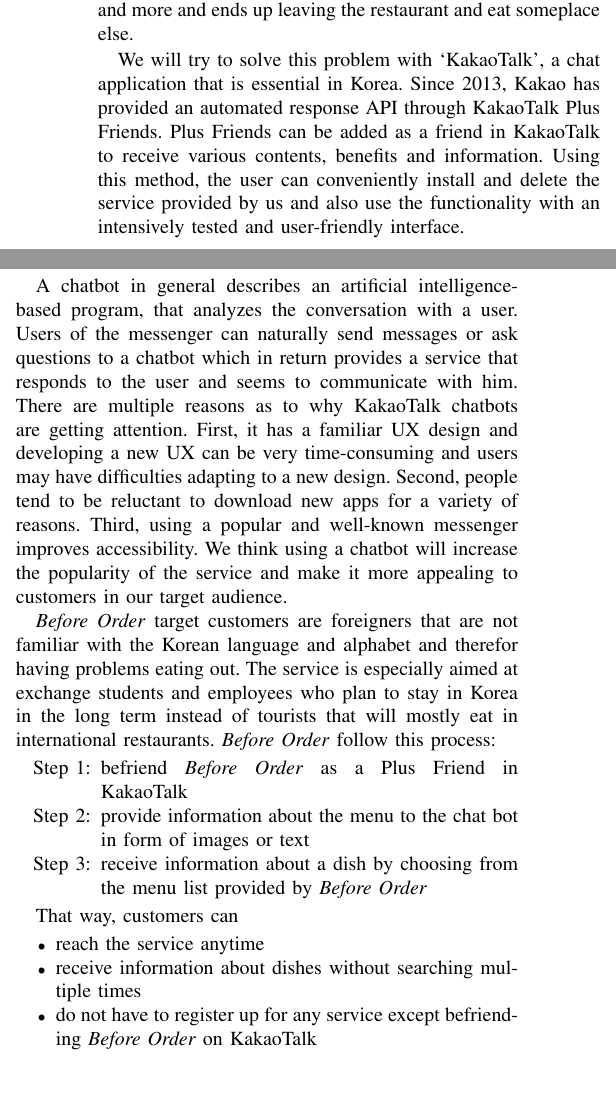
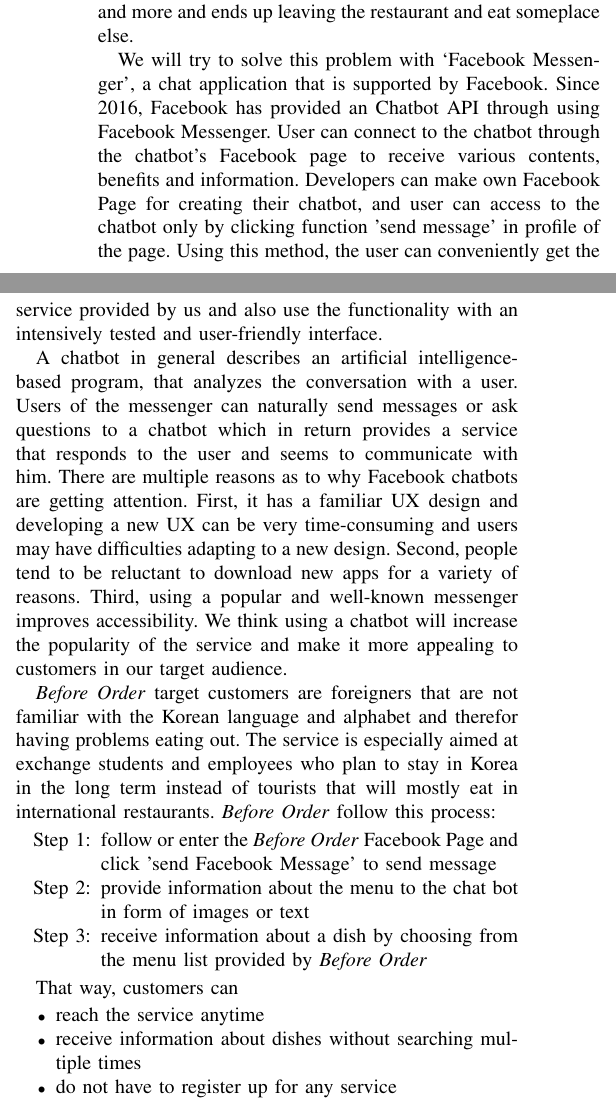
Before and after one commit to Akkarin1212/before_order, a LaTeX paper (doc/before_order.tex, which reads doc/content/introduction.tex): two parts of the columns of page 1 of 6, joined at a grey line, cut so that both start at the same text, the shorter picture padded with empty space. Compiled offline with pdfLaTeX; a missing font is replaced by an installed copy or a similar font; a LaTeX package or settings file that is missing is left out.

Commit message:
Changed instruction
We changed chatbot api from kakaotalk to facebook messenger so I changed all the word 'kakaotalk' that mentioned  in documentation to a 'facebook messenger'

```diff
--- a/doc/content/introduction.tex
+++ b/doc/content/introduction.tex
@@ -3,14 +3,14 @@
 
  Whenever foreigners face this situation, they have to search and retrieve all the different information manually. However, foreigners who do not know ‘Hangeul’ will not be able to search directly on Google because they do not understand the dish names in a menu and often also do not have access to a ‘Hangeul’ keyboard. Even if someone searches for the information, it may not be properly categorized and recognized by a translator as they often do not distinguish dishes and it may happen that they simply translate the individual letters into English. Eventually the user may need to search more and more and ends up leaving the restaurant and eat someplace else.
 
- We will try to solve this problem with ‘KakaoTalk’, a chat application that is essential in Korea. Since 2013, Kakao has provided an automated response API through KakaoTalk Plus Friends. Plus Friends can be added as a friend in KakaoTalk to receive various contents, benefits and information. Using this method, the user can conveniently install and delete the service provided by us and also use the functionality with an intensively tested and user-friendly interface.
+ We will try to solve this problem with ‘Facebook Messenger’, a chat application that is supported by Facebook. Since 2016, Facebook has provided an Chatbot API through using Facebook Messenger. User can connect to the chatbot through the chatbot's Facebook page to receive various contents, benefits and information. Developers can make own Facebook Page for creating their chatbot, and user can access to the chatbot only by clicking function 'send message' in profile of the page. Using this method, the user can conveniently get the service provided by us and also use the functionality with an intensively tested and user-friendly interface.
 
- A chatbot in general describes an artificial intelligence-based program, that analyzes the conversation with a user. Users of the messenger can naturally send messages or ask questions to a chatbot which in return provides a service that responds to the user and seems to communicate with him. There are multiple reasons as to why KakaoTalk chatbots are getting attention. First, it has a familiar UX design and developing a new UX can be very time-consuming and users may have difficulties adapting to a new design. Second, people tend to be reluctant to download new apps for a variety of reasons. Third, using a popular and well-known messenger improves accessibility. We think using a chatbot will increase the popularity of the service and make it more appealing to customers in our target audience.
+ A chatbot in general describes an artificial intelligence-based program, that analyzes the conversation with a user. Users of the messenger can naturally send messages or ask questions to a chatbot which in return provides a service that responds to the user and seems to communicate with him. There are multiple reasons as to why Facebook chatbots are getting attention. First, it has a familiar UX design and developing a new UX can be very time-consuming and users may have difficulties adapting to a new design. Second, people tend to be reluctant to download new apps for a variety of reasons. Third, using a popular and well-known messenger improves accessibility. We think using a chatbot will increase the popularity of the service and make it more appealing to customers in our target audience.
 
  \emph{Before Order} target customers are foreigners that are not familiar with the Korean language and alphabet and therefor having problems eating out. The service is especially aimed at exchange students and employees who plan to stay in Korea in the long term instead of tourists that will mostly eat in international restaurants. \emph{Before Order} follow this process:
 
 \begin{enumerate}[label=Step \arabic*:, leftmargin=1.5cm]
-\item befriend \emph{Before Order} as a Plus Friend in KakaoTalk
+\item follow or enter the \emph{Before Order} Facebook Page and click 'send Facebook Message' to send message
 \item provide information about the menu to the chat bot in form of images or text
 \item receive information about a dish by choosing from the menu list provided by \emph{Before Order}
 \end{enumerate}
@@ -19,7 +19,7 @@
 \begin{itemize}
 \item reach the service anytime
 \item receive information about dishes without searching multiple times
-\item do not have to register up for any service except befriending \emph{Before Order} on KakaoTalk
+\item do not have to register up for any service
 \end{itemize}
 
 \begin{table}[htb]
```
Also changed, not shown: doc/before_order.tex (+1 -1 lines), doc/content/requirements.tex (+1 -1 lines), doc/before_order.pdf.
